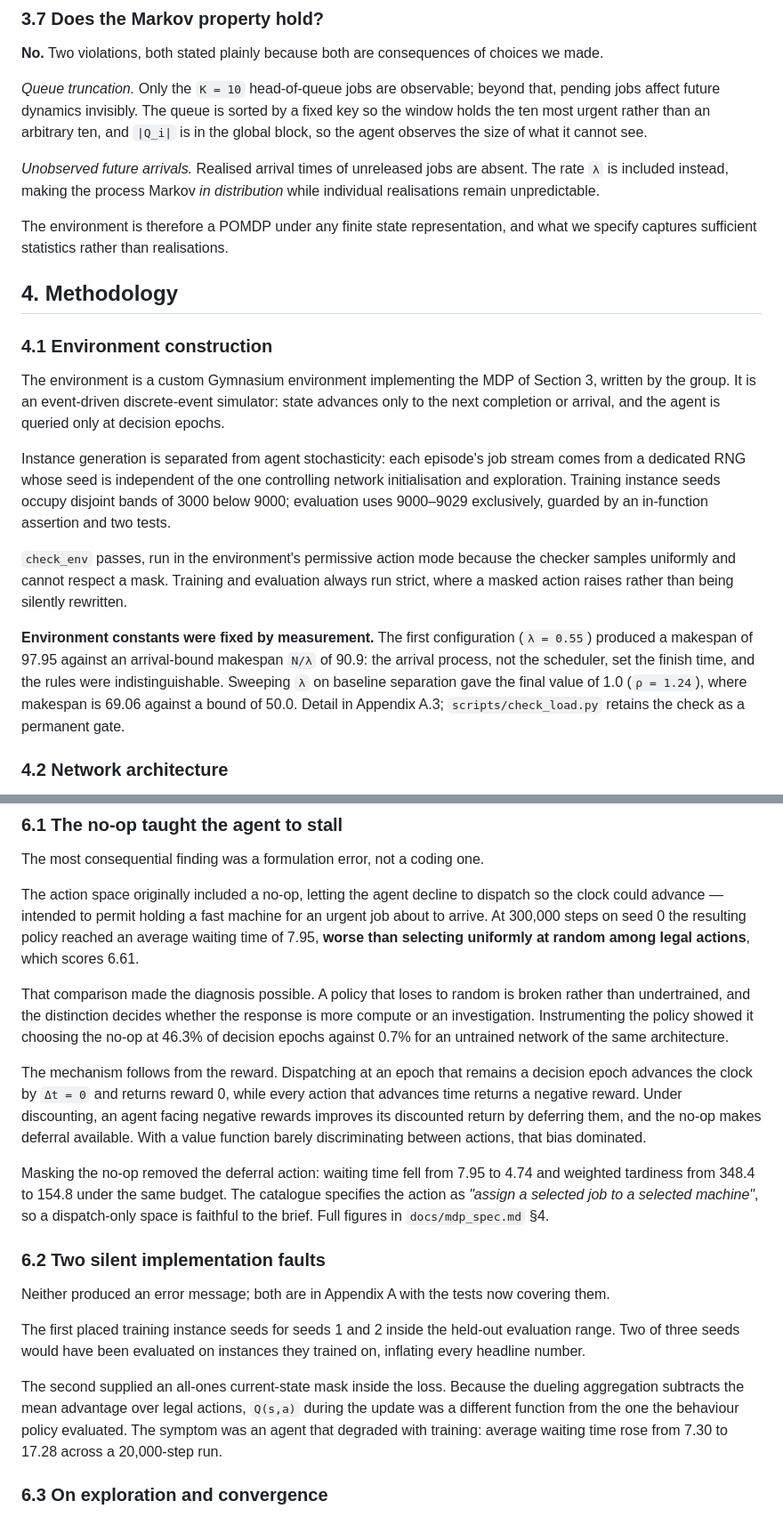
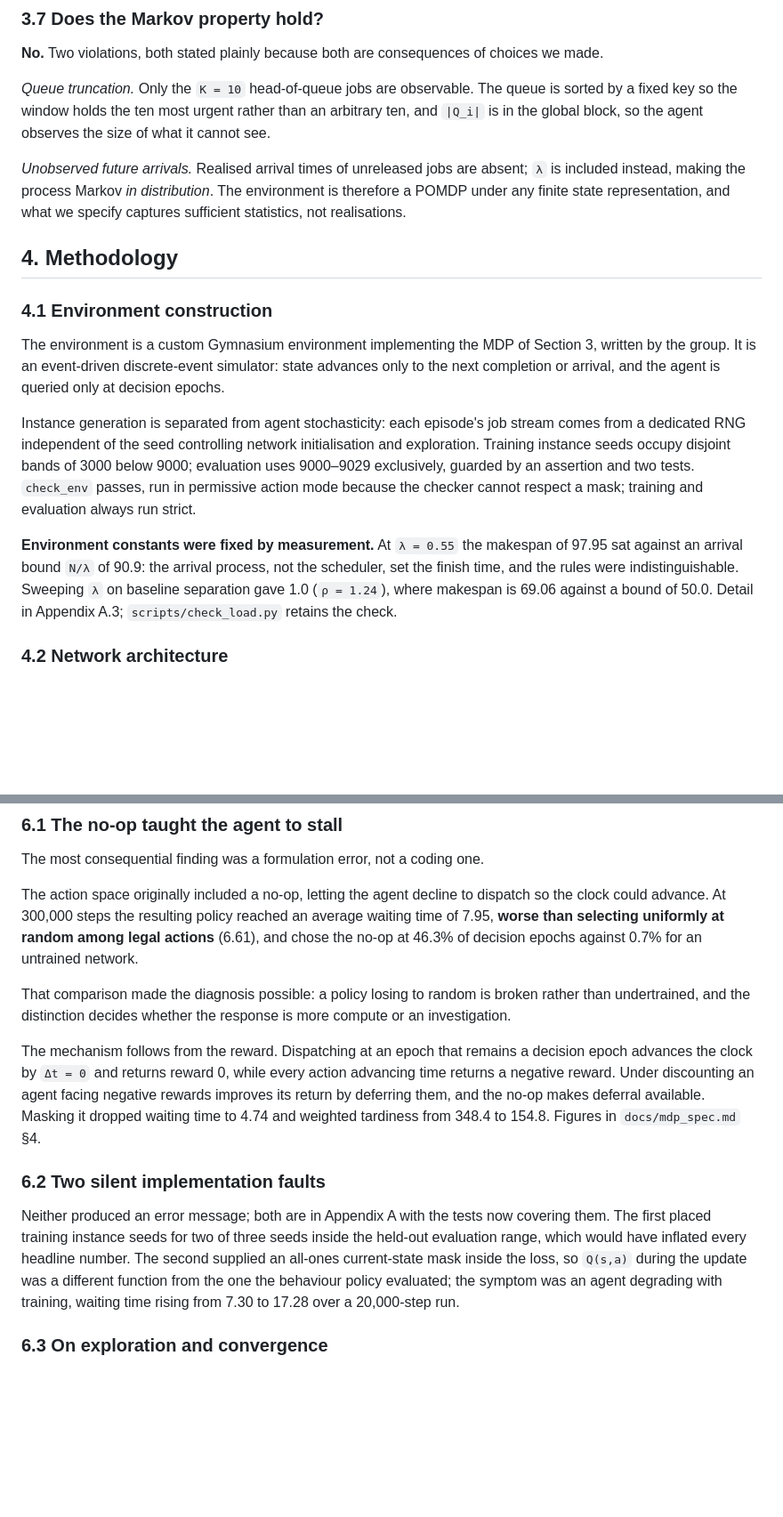
Before and after one commit to Gaanaman/ug-dscd614-duel2-dynamic-job-scheduling, a Markdown page: docs/report/report.md, 2 parts joined by grey strips. Shown at 89% size. GitHub-like rendering; blank space fills up the shorter version.

```diff
--- a/docs/report/report.md
+++ b/docs/report/report.md
@@ -185,17 +210,13 @@ extending reach beyond the episode.
 
 **No.** Two violations, both stated plainly because both are consequences of choices we made.
 
-*Queue truncation.* Only the `K = 10` head-of-queue jobs are observable; beyond that, pending jobs
-affect future dynamics invisibly. The queue is sorted by a fixed key so the window holds the ten
-most urgent rather than an arbitrary ten, and `|Q_i|` is in the global block, so the agent observes
-the size of what it cannot see.
+*Queue truncation.* Only the `K = 10` head-of-queue jobs are observable. The queue is sorted by a
+fixed key so the window holds the ten most urgent rather than an arbitrary ten, and `|Q_i|` is in
+the global block, so the agent observes the size of what it cannot see.
 
-*Unobserved future arrivals.* Realised arrival times of unreleased jobs are absent. The rate `λ` is
-included instead, making the process Markov *in distribution* while individual realisations remain
-unpredictable.
-
-The environment is therefore a POMDP under any finite state representation, and what we specify
-captures sufficient statistics rather than realisations.
+*Unobserved future arrivals.* Realised arrival times of unreleased jobs are absent; `λ` is included
+instead, making the process Markov *in distribution*. The environment is therefore a POMDP under any
+finite state representation, and what we specify captures sufficient statistics, not realisations.
 
 ## 4. Methodology
 
@@ -206,19 +227,16 @@ group. It is an event-driven discrete-event simulator: state advances only to th
 or arrival, and the agent is queried only at decision epochs.
 
 Instance generation is separated from agent stochasticity: each episode's job stream comes from a
-dedicated RNG whose seed is independent of the one controlling network initialisation and
-exploration. Training instance seeds occupy disjoint bands of 3000 below 9000; evaluation uses
-9000–9029 exclusively, guarded by an in-function assertion and two tests.
+dedicated RNG independent of the seed controlling network initialisation and exploration. Training
+instance seeds occupy disjoint bands of 3000 below 9000; evaluation uses 9000–9029 exclusively,
+guarded by an assertion and two tests. `check_env` passes, run in permissive action mode because the
+checker cannot respect a mask; training and evaluation always run strict.
 
-`check_env` passes, run in the environment's permissive action mode because the checker samples
-uniformly and cannot respect a mask. Training and evaluation always run strict, where a masked
-action raises rather than being silently rewritten.
-
-**Environment constants were fixed by measurement.** The first configuration (`λ = 0.55`) produced
-a makespan of 97.95 against an arrival-bound makespan `N/λ` of 90.9: the arrival process, not the
-scheduler, set the finish time, and the rules were indistinguishable. Sweeping `λ` on baseline
-separation gave the final value of 1.0 (`ρ = 1.24`), where makespan is 69.06 against a bound of
-50.0. Detail in Appendix A.3; `scripts/check_load.py` retains the check as a permanent gate.
+**Environment constants were fixed by measurement.** At `λ = 0.55` the makespan of 97.95 sat against
+an arrival bound `N/λ` of 90.9: the arrival process, not the scheduler, set the finish time, and the
+rules were indistinguishable. Sweeping `λ` on baseline separation gave 1.0 (`ρ = 1.24`), where
+makespan is 69.06 against a bound of 50.0. Detail in Appendix A.3; `scripts/check_load.py` retains
+the check.
 
 ### 4.2 Network architecture
 
@@ -335,38 +367,27 @@ optimisation and representation. Section 6.4 takes that up.
 The most consequential finding was a formulation error, not a coding one.
 
 The action space originally included a no-op, letting the agent decline to dispatch so the clock
-could advance — intended to permit holding a fast machine for an urgent job about to arrive. At
-300,000 steps on seed 0 the resulting policy reached an average waiting time of 7.95, **worse than
-selecting uniformly at random among legal actions**, which scores 6.61.
+could advance. At 300,000 steps the resulting policy reached an average waiting time of 7.95,
+**worse than selecting uniformly at random among legal actions** (6.61), and chose the no-op at
+46.3% of decision epochs against 0.7% for an untrained network.
 
-That comparison made the diagnosis possible. A policy that loses to random is broken rather than
+That comparison made the diagnosis possible: a policy losing to random is broken rather than
 undertrained, and the distinction decides whether the response is more compute or an investigation.
-Instrumenting the policy showed it choosing the no-op at 46.3% of decision epochs against 0.7% for
-an untrained network of the same architecture.
 
 The mechanism follows from the reward. Dispatching at an epoch that remains a decision epoch
-advances the clock by `Δt = 0` and returns reward 0, while every action that advances time returns
-a negative reward. Under discounting, an agent facing negative rewards improves its discounted
-return by deferring them, and the no-op makes deferral available. With a value function barely
-discriminating between actions, that bias dominated.
-
-Masking the no-op removed the deferral action: waiting time fell from 7.95 to 4.74 and weighted
-tardiness from 348.4 to 154.8 under the same budget. The catalogue specifies the action as
-*"assign a selected job to a selected machine"*, so a dispatch-only space is faithful to the brief.
-Full figures in `docs/mdp_spec.md` §4.
+advances the clock by `Δt = 0` and returns reward 0, while every action advancing time returns a
+negative reward. Under discounting an agent facing negative rewards improves its return by deferring
+them, and the no-op makes deferral available. Masking it dropped waiting time to 4.74 and weighted
+tardiness from 348.4 to 154.8. Figures in `docs/mdp_spec.md` §4.
 
 ### 6.2 Two silent implementation faults
 
-Neither produced an error message; both are in Appendix A with the tests now covering them.
-
-The first placed training instance seeds for seeds 1 and 2 inside the held-out evaluation range.
-Two of three seeds would have been evaluated on instances they trained on, inflating every headline
-number.
-
-The second supplied an all-ones current-state mask inside the loss. Because the dueling aggregation
-subtracts the mean advantage over legal actions, `Q(s,a)` during the update was a different function
-from the one the behaviour policy evaluated. The symptom was an agent that degraded with training:
-average waiting time rose from 7.30 to 17.28 across a 20,000-step run.
+Neither produced an error message; both are in Appendix A with the tests now covering them. The
+first placed training instance seeds for two of three seeds inside the held-out evaluation range,
+which would have inflated every headline number. The second supplied an all-ones current-state mask
+inside the loss, so `Q(s,a)` during the update was a different function from the one the behaviour
+policy evaluated; the symptom was an agent degrading with training, waiting time rising from 7.30
+to 17.28 over a 20,000-step run.
 
 ### 6.3 On exploration and convergence
 
```
Also changed, not shown: other parts of docs/report/report.md (+61 -21 lines).
